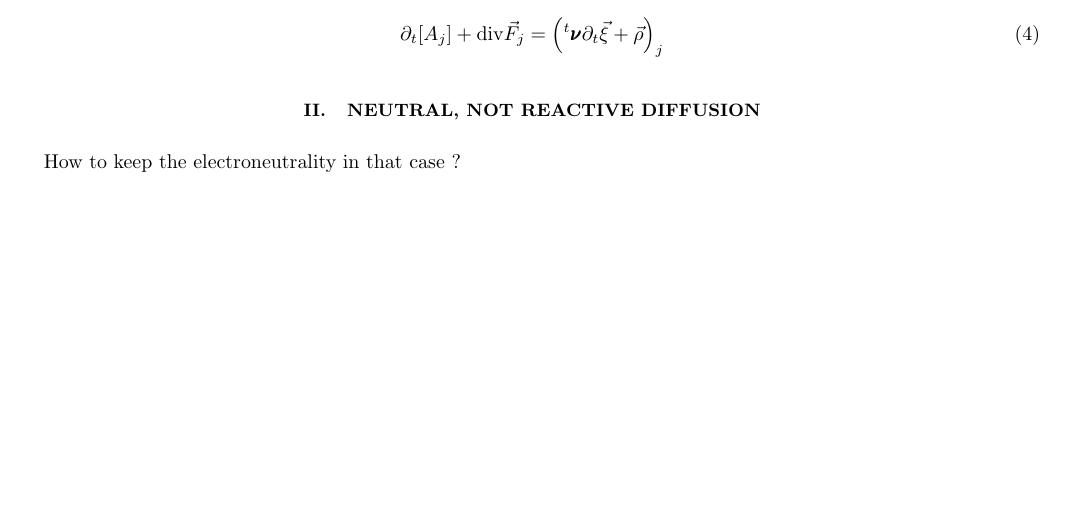
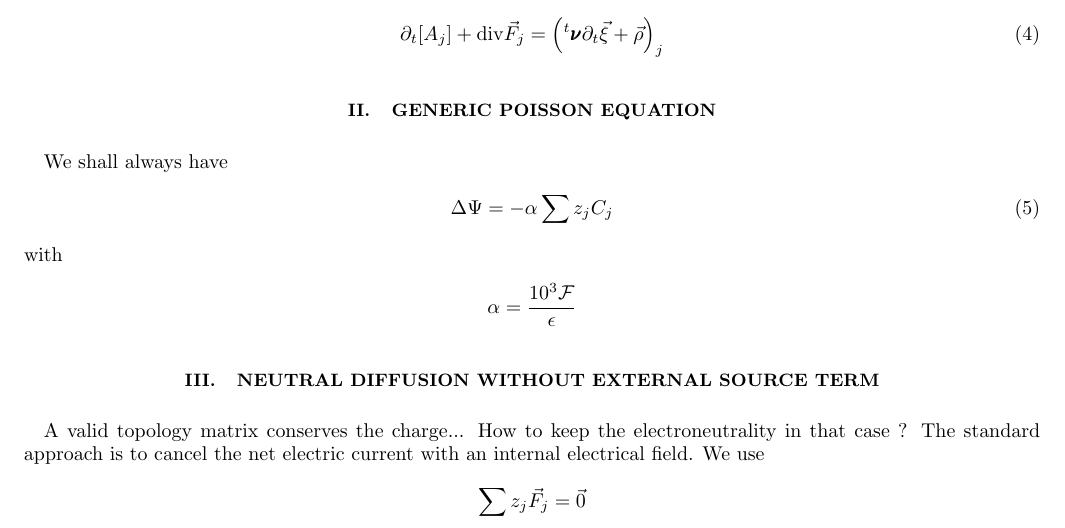
Before and after one commit to ybouret/hydrogels, a LaTeX paper (work/ediff.tex): part of the page, cut so that both start at the same text, the shorter picture padded with empty space. Compiled offline with pdfLaTeX.

Commit message:
thinking...

```diff
--- a/work/ediff.tex
+++ b/work/ediff.tex
@@ -39,8 +39,22 @@ a chemical (univocal) topology matrix $\pmb{\nu}$, plus an extern source term $\
 	\partial_t [A_j] + \mathrm{div}\vec{F}_j = \left(\trn\pmb{\nu} \partial_t \vec{\xi} + \vec{\rho}\right)_j
 \end{equation}
 
+\section{Generic Poisson Equation}
+We shall always have
+\begin{equation}
+	\Delta \Psi = - \alpha\sum z_j C_j
+\end{equation}
+with
+$$
+	\alpha = \dfrac{10^3\mathcal{F}}{\epsilon}
+$$
 
-\section{Neutral, not reactive diffusion}
+\section{Neutral diffusion without external source term}
+A valid topology matrix conserves the charge...
 How to keep the electroneutrality in that case ?
-
+The standard approach is to cancel the net electric current with an internal electrical field.
+We use
+$$
+	\sum z_j \vec{F}_j = \vec{0}
+$$
 \end{document}
```
